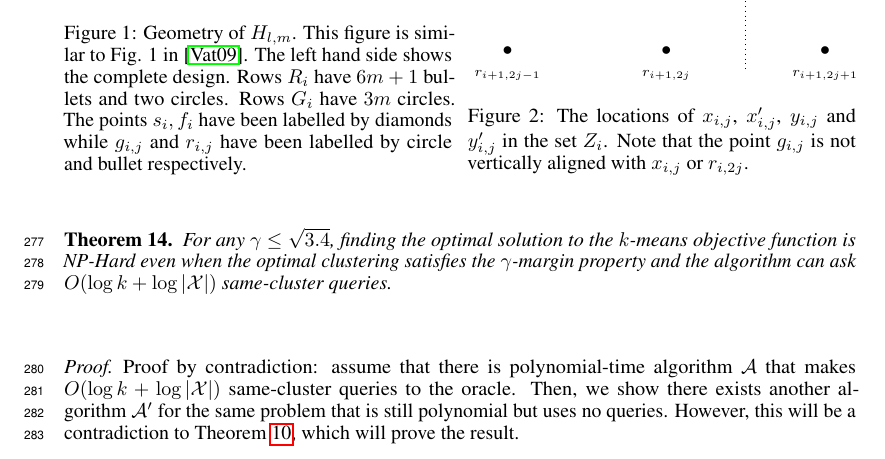
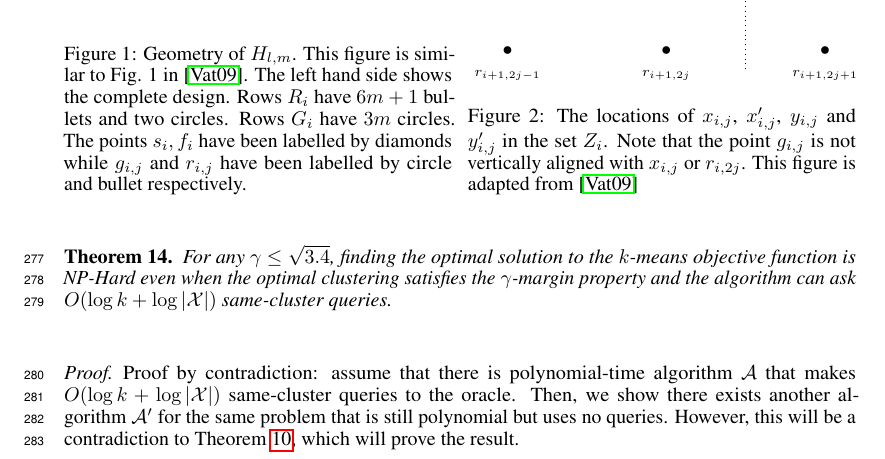
Before and after one commit to shrinuKushagra/activeClustering, a LaTeX paper (activeClustering.tex): part of page 8 of 9, cut so that both start at the same text. Compiled offline with LuaLaTeX.

Commit message:
citations

```diff
--- a/activeClustering.tex
+++ b/activeClustering.tex
@@ -357,7 +357,7 @@ Each set $Z_i$ is constructed based on $S_i$. In particular, $Z_i = \cup_{j\in [
   \hfill
   \begin{minipage}[b]{0.49\textwidth}
     \input{figures/ZFig}
-    \caption{The locations of $x_{i,j}$, $x_{i,j}'$, $y_{i,j}$ and $y_{i,j}'$ in the set $Z_i$. Note that the point $g_{i,j}$ is not vertically aligned with $x_{i, j}$ or $r_{i, 2j}$.}
+    \caption{The locations of $x_{i,j}$, $x_{i,j}'$, $y_{i,j}$ and $y_{i,j}'$ in the set $Z_i$. Note that the point $g_{i,j}$ is not vertically aligned with $x_{i, j}$ or $r_{i, 2j}$. This figure is adapted from \cite{vattani2009hardness}}
     \label{fig:ZFig}
   \end{minipage}
 \end{figure}
```
